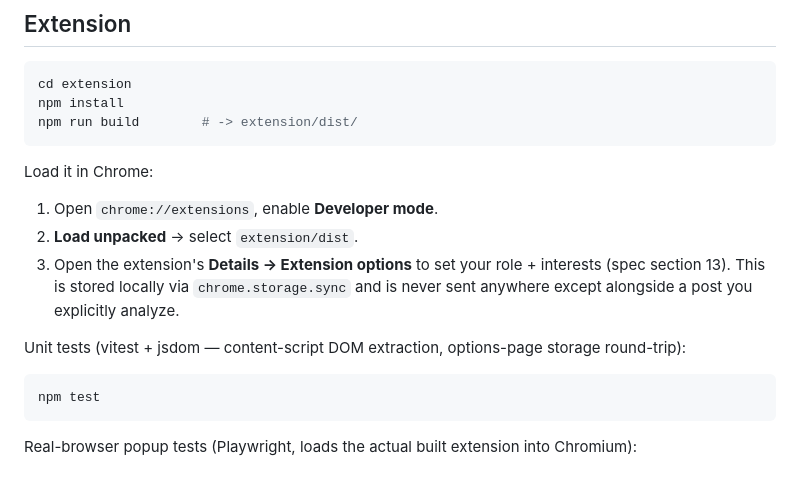
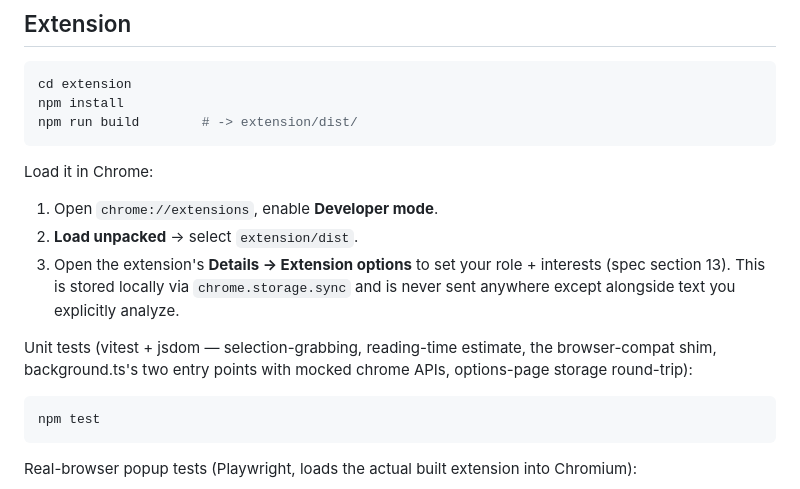
Before and after one commit to eldhoabe/-AnalyzePost, a Markdown page: README.md, the part around one of its changes. GitHub-like rendering.

````diff
--- a/README.md
+++ b/README.md
@@ -110,9 +121,9 @@ Load it in Chrome:
 
 1. Open `chrome://extensions`, enable **Developer mode**.
 2. **Load unpacked** → select `extension/dist`.
-3. Open the extension's **Details → Extension options** to set your role + interests (spec section 13). This is stored locally via `chrome.storage.sync` and is never sent anywhere except alongside a post you explicitly analyze.
+3. Open the extension's **Details → Extension options** to set your role + interests (spec section 13). This is stored locally via `chrome.storage.sync` and is never sent anywhere except alongside text you explicitly analyze.
 
-Unit tests (vitest + jsdom — content-script DOM extraction, options-page storage round-trip):
+Unit tests (vitest + jsdom — selection-grabbing, reading-time estimate, the browser-compat shim, background.ts's two entry points with mocked chrome APIs, options-page storage round-trip):
 
 ```bash
 npm test
````
Also changed, not shown: other parts of README.md (+60 -48 lines).
